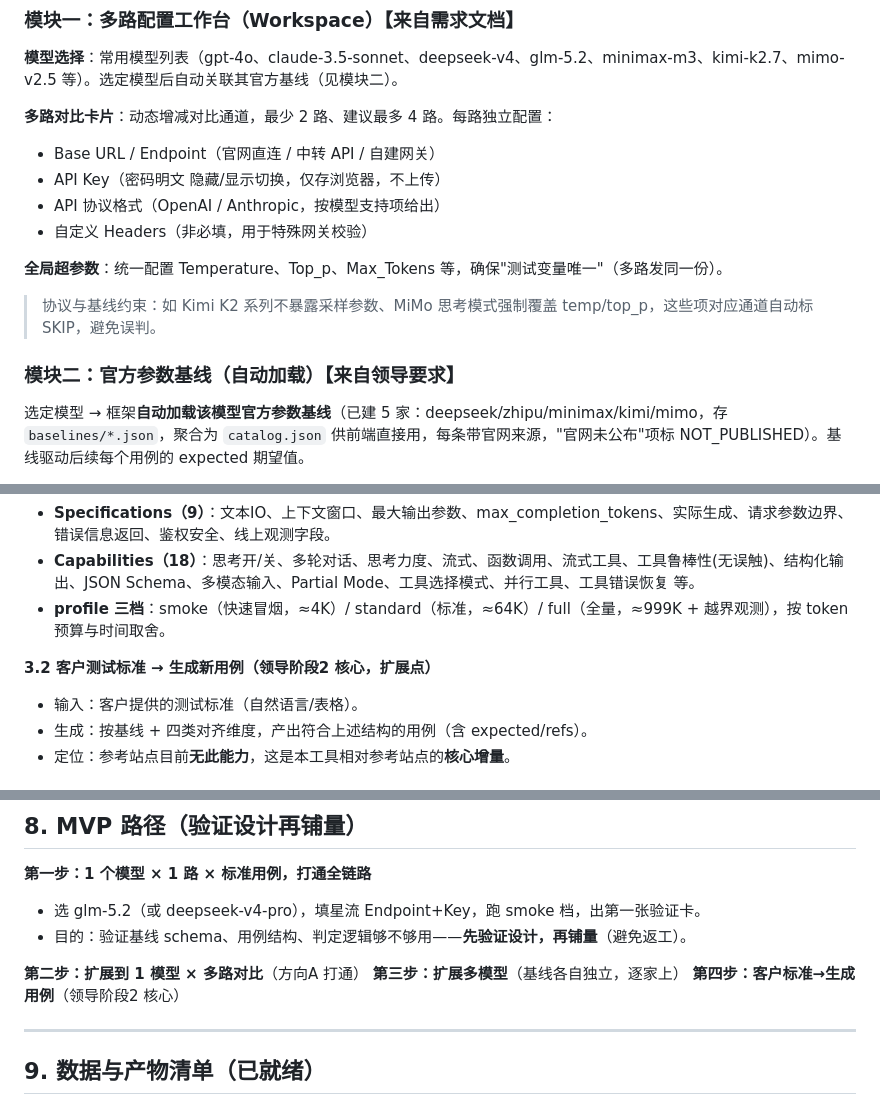
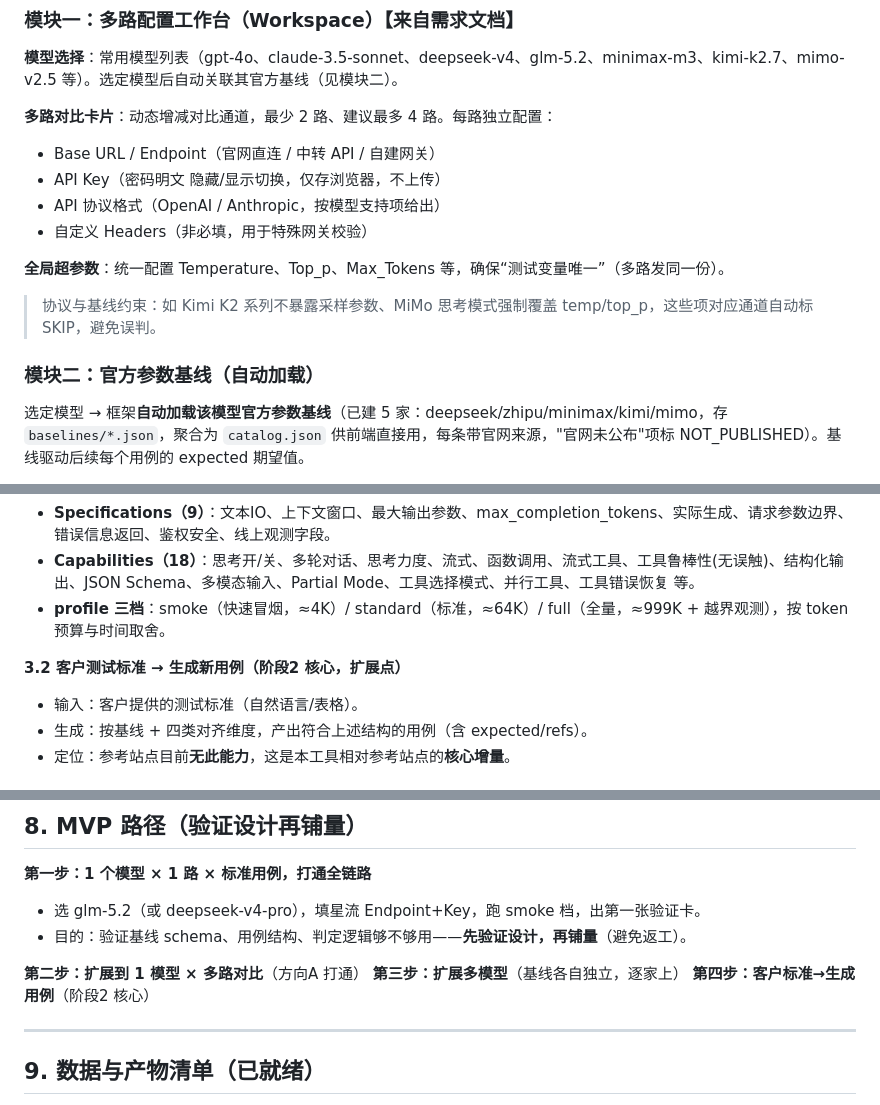
Before and after one commit to Willie-Z/llm-benchmark, a Markdown page: docs/PRD.md, 3 parts joined by grey strips. Drawn GitHub-style.

```diff
--- a/docs/PRD.md
+++ b/docs/PRD.md
@@ -56,10 +56,10 @@
 - API 协议格式（OpenAI / Anthropic，按模型支持项给出）
 - 自定义 Headers（非必填，用于特殊网关校验）
 
-**全局超参数**：统一配置 Temperature、Top_p、Max_Tokens 等，确保"测试变量唯一"（多路发同一份）。
+**全局超参数**：统一配置 Temperature、Top_p、Max_Tokens 等，确保“测试变量唯一”（多路发同一份）。
 > 协议与基线约束：如 Kimi K2 系列不暴露采样参数、MiMo 思考模式强制覆盖 temp/top_p，这些项对应通道自动标 SKIP，避免误判。
 
-### 模块二：官方参数基线（自动加载）【来自领导要求】
+### 模块二：官方参数基线（自动加载）
 
 选定模型 → 框架**自动加载该模型官方参数基线**（已建 5 家：deepseek/zhipu/minimax/kimi/mimo，存 `baselines/*.json`，聚合为 `catalog.json` 供前端直接用，每条带官网来源，"官网未公布"项标 NOT_PUBLISHED）。基线驱动后续每个用例的 expected 期望值。
 - 基线**各自独立**，不强套统一模板（满足原则2）。
@@ -75,7 +75,7 @@
 - **Capabilities（18）**：思考开/关、多轮对话、思考力度、流式、函数调用、流式工具、工具鲁棒性(无误触)、结构化输出、JSON Schema、多模态输入、Partial Mode、工具选择模式、并行工具、工具错误恢复 等。
 - **profile 三档**：smoke（快速冒烟，≈4K）/ standard（标准，≈64K）/ full（全量，≈999K + 越界观测），按 token 预算与时间取舍。
 
-**3.2 客户测试标准 → 生成新用例（领导阶段2 核心，扩展点）**
+**3.2 客户测试标准 → 生成新用例（阶段2 核心，扩展点）**
 - 输入：客户提供的测试标准（自然语言/表格）。
 - 生成：按基线 + 四类对齐维度，产出符合上述结构的用例（含 expected/refs）。
 - 定位：参考站点目前**无此能力**，这是本工具相对参考站点的**核心增量**。
@@ -166,7 +166,7 @@
 
 **第二步：扩展到 1 模型 × 多路对比**（方向A 打通）
 **第三步：扩展多模型**（基线各自独立，逐家上）
-**第四步：客户标准→生成用例**（领导阶段2 核心）
+**第四步：客户标准→生成用例**（阶段2 核心）
 
 ---
 
```
Also changed, not shown: other parts of docs/PRD.md (+18 -18 lines).
